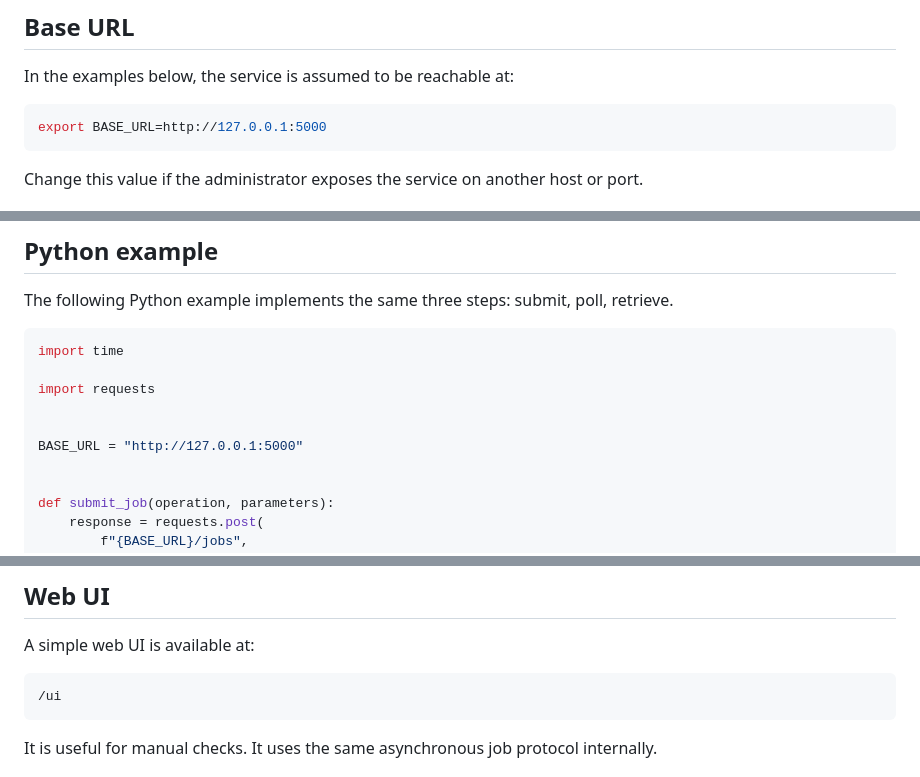
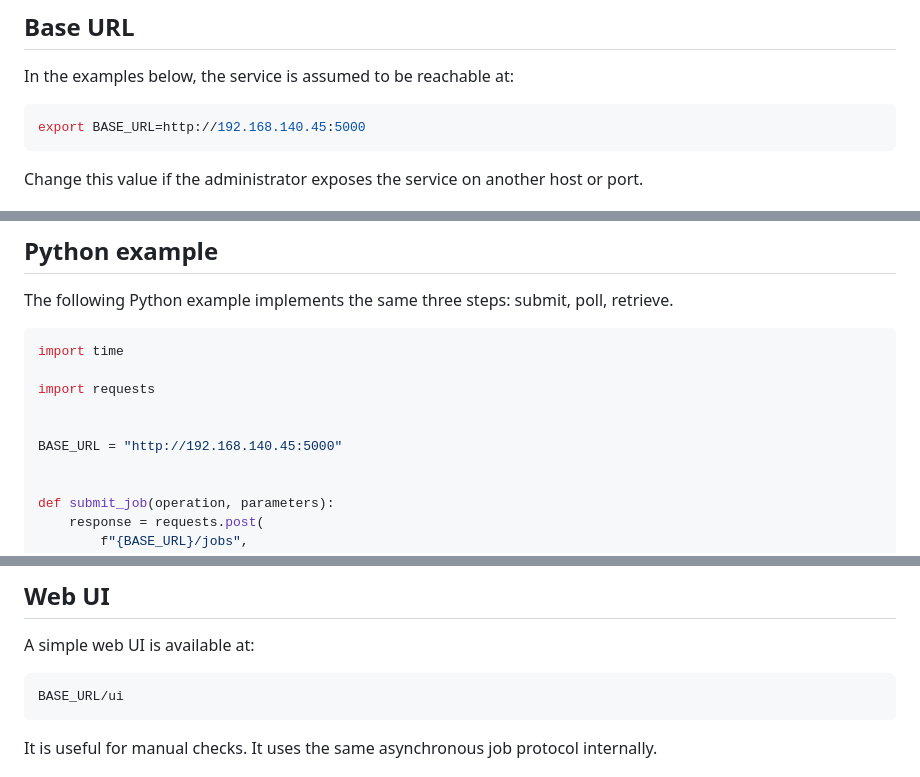
Before and after one commit to marco-buttu/meteo, a Markdown page: docs/user.md, 3 parts joined by grey strips. Rendered like a GitHub page.

````diff
--- a/docs/user.md
+++ b/docs/user.md
@@ -12,7 +12,7 @@ when the job is finished.
 In the examples below, the service is assumed to be reachable at:
 
 ```bash
-export BASE_URL=http://127.0.0.1:5000
+export BASE_URL=http://192.168.140.45:5000
 ```
 
 Change this value if the administrator exposes the service on another host or
@@ -167,7 +167,7 @@ import time
 import requests
 
 
-BASE_URL = "http://127.0.0.1:5000"
+BASE_URL = "http://192.168.140.45:5000"
 
 
 def submit_job(operation, parameters):
@@ -328,7 +328,7 @@ plot. For these operations, the plot endpoint returns an error.
 A simple web UI is available at:
 
 ```text
-/ui
+BASE_URL/ui
 ```
 
 It is useful for manual checks. It uses the same asynchronous job protocol
````
Also changed, not shown: docs/admin.md (+3 -3 lines), docs/developer.md (+1 -1 lines).
